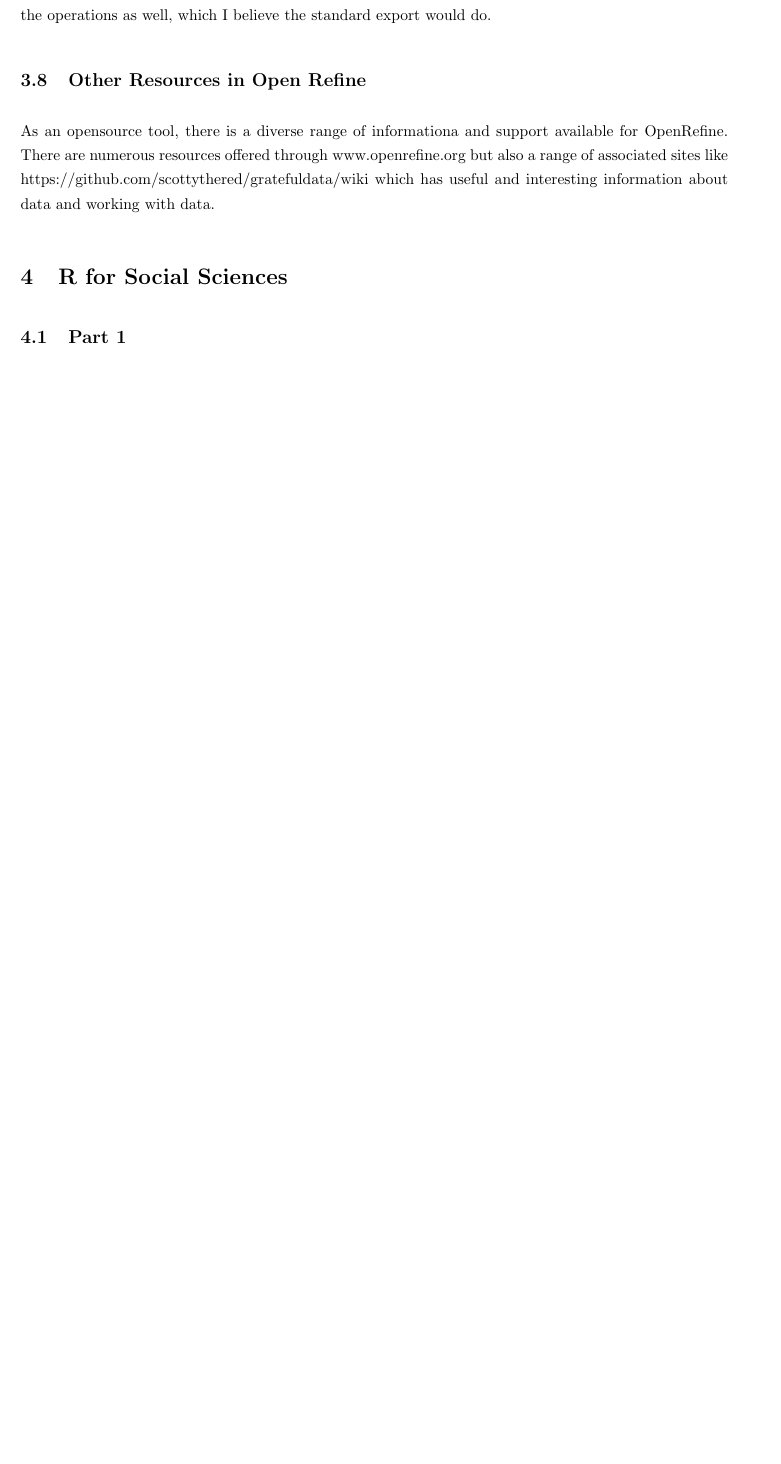
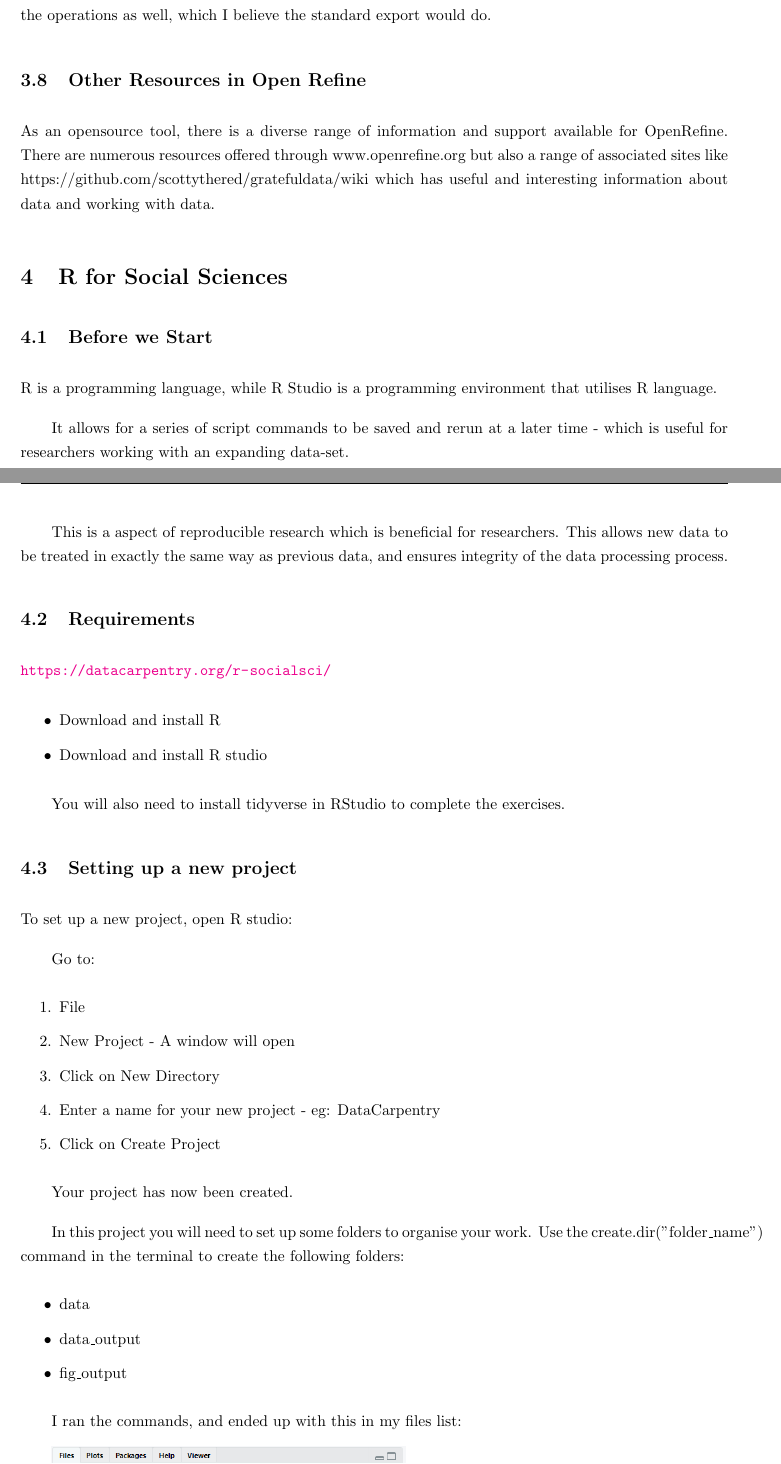
Before and after one commit to MQ-FOAR705/SheriGoldie-LearningJournal-Overleaf, a LaTeX problem sheet (Digital Fundamentals Exercises.tex): part of page 43 of 43 before the commit and two parts of pages 43 and 44 of 48 after it, the two joined at a grey line, cut so that both start at the same text, the shorter picture padded with empty space. Compiled offline with pdfLaTeX.

Commit message:
Progress on R Data Carpentry Exercises

```diff
--- a/Digital Fundamentals Exercises.tex
+++ b/Digital Fundamentals Exercises.tex
@@ -893,9 +893,57 @@ I was able to export the data as a csv and open it in excel. however this form d
 
 \subsection{Other Resources in Open Refine}
 
-As an opensource tool, there is a diverse range of informationa and support available for OpenRefine.
+As an opensource tool, there is a diverse range of information and support available for OpenRefine.
 There are numerous resources offered through www.openrefine.org but also a range of associated sites like https://github.com/scottythered/gratefuldata/wiki which has useful and interesting information about data and working with data.
 
 
 \section{R for Social Sciences}
-\subsection{Part 1}
+\subsection{Before we Start}
+
+R is a programming language, while R Studio is a programming environment that utilises R language.
+
+It allows for a series of script commands to be saved and rerun at a later time - which is useful for researchers working with an expanding data-set.
+
+This is a aspect of reproducible research which is beneficial for researchers. This allows new data to be treated in exactly the same way as previous data, and ensures integrity of the data processing process.
+
+\subsection{Requirements}
+
+\url{https://datacarpentry.org/r-socialsci/}
+
+\begin{itemize}
+    \item Download and install R
+    \item Download and install R studio
+\end{itemize}
+
+You will also need to install tidyverse in RStudio to complete the exercises.
+
+
+\subsection{Setting up a new project}
+
+To set up a new project, open R studio:
+
+Go to:
+\begin{enumerate}
+    \item File
+    \item New Project - A window will open
+    \item Click on New Directory
+    \item Enter a name for your new project - eg: DataCarpentry
+    \item Click on Create Project
+\end{enumerate}
+
+Your project has now been created.
+
+In this project you will need to set up some folders to organise your work. Use the create.dir("folder\_name") command in the terminal to create the following folders:
+\begin{itemize}
+    \item data
+    \item data\_output
+    \item fig\_output
+\end{itemize}
+
+I ran the commands, and ended up with this in my files list:
+
+\includegraphics[width=8cm]{Images/RStudio001.PNG}
+
+I was also able to run the command given in the exercise to download the data file to the folder.
+
+\includegraphics[width=8cm]{Images/RStudio002.PNG}
```
Also changed, not shown: crossreftools.sty (+1 -0 lines), Images/RStudio001.PNG (added), Images/RStudio002.PNG (added), Images/RStudio003.PNG (added), Images/RStudio004.PNG (added), Images/RStudio005.PNG (added), Images/RStudio006.PNG (added), Images/RStudio007.PNG (added), Images/RStudio008.PNG (added), Images/RStudio009.PNG (added), Images/RStudio010.PNG (added), Images/RStudio011.PNG (added), Images/RStudio012.PNG (added), Images/RStudio013.PNG (added), 2 more files.
